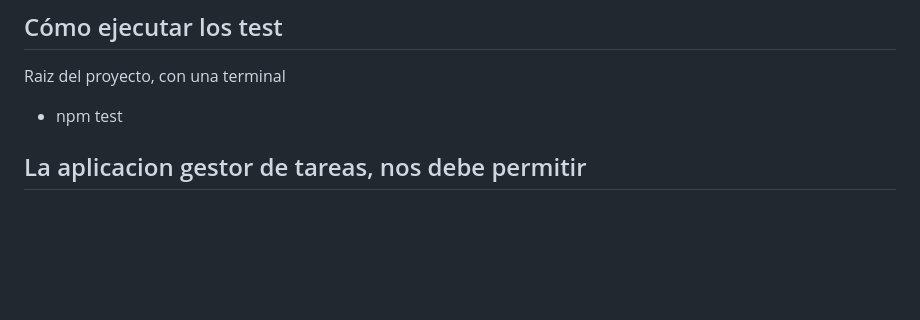
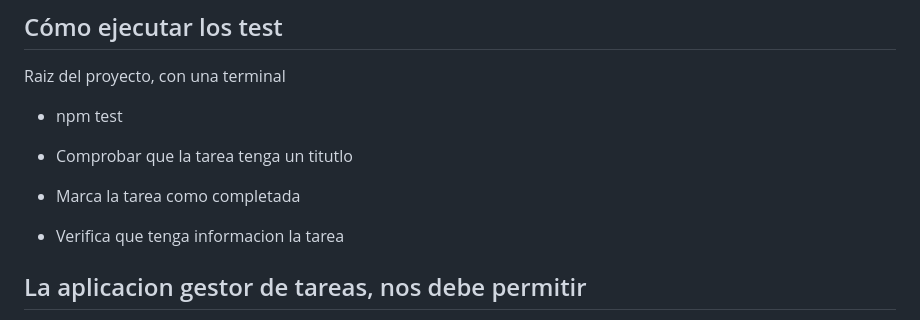
Before and after one commit to kevindiazistea/vixti, a Markdown page: README.md, the part around the change. Rendered like a GitHub page; blank space fills up the shorter version.

```diff
--- a/README.md
+++ b/README.md
@@ -59,6 +59,11 @@ Raiz del proyecto, con una terminal
 
 - npm test
 
+
+- Comprobar que la tarea tenga un titutlo
+- Marca la tarea como completada
+- Verifica que tenga informacion la tarea
+
 ## La aplicacion gestor de tareas, nos debe permitir
 
 - *Crear usuario*
```
